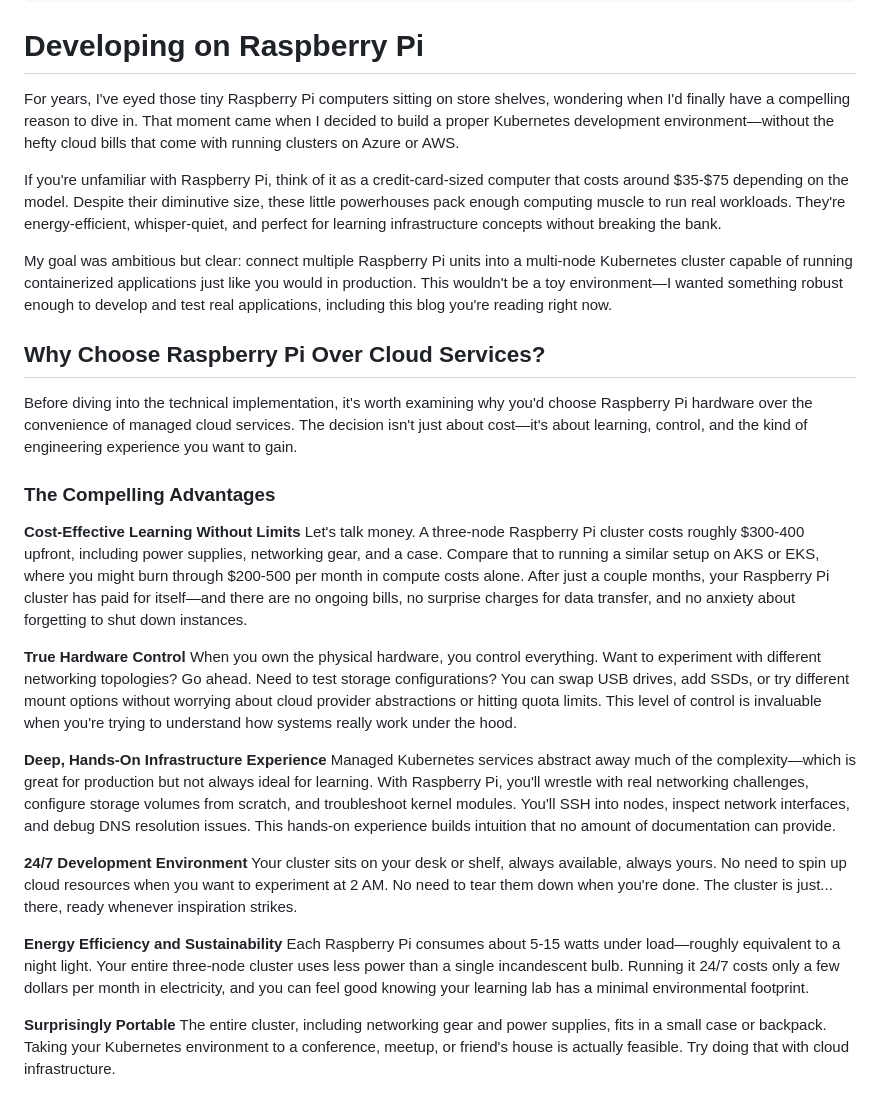
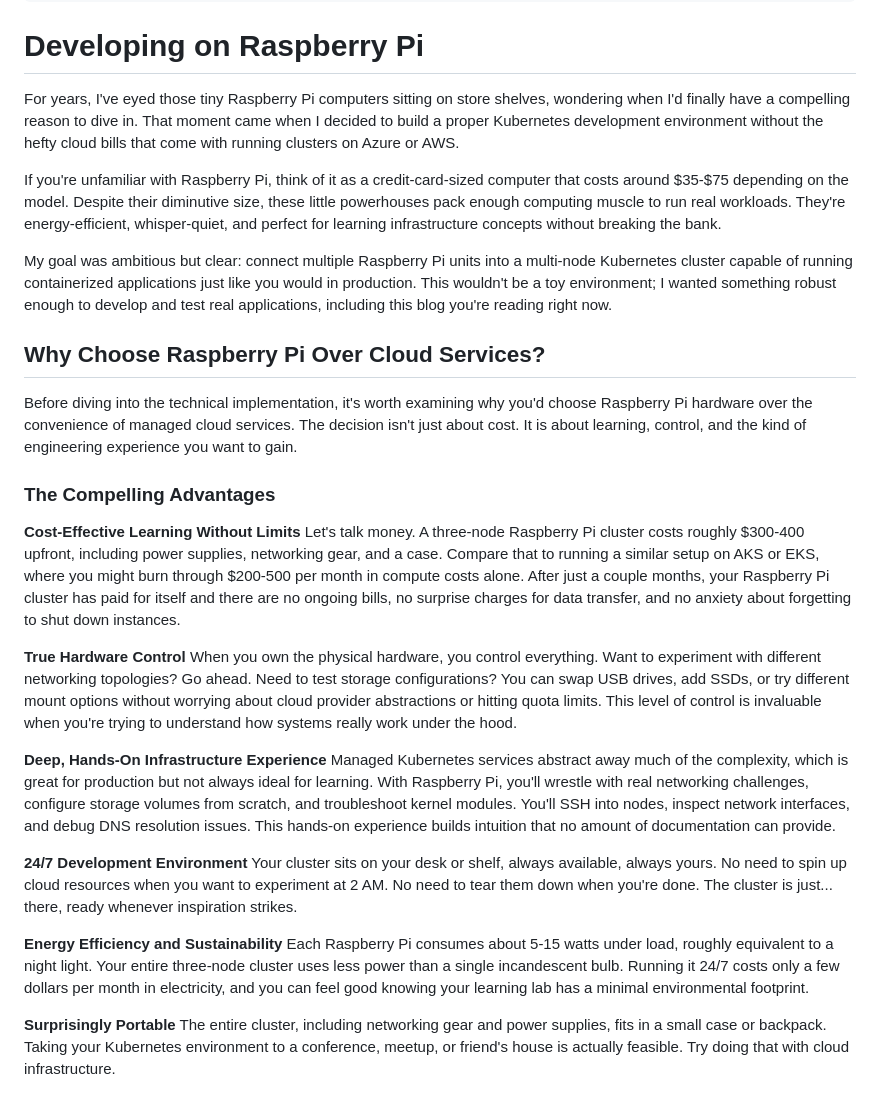
Before and after one commit to seanankenbruck/personal-blog, a Markdown page: content/posts/2025-11-17-development-on-raspberry-pi.md, the part around one of its changes. GitHub-like rendering.

```diff
--- a/content/posts/2025-11-17-development-on-raspberry-pi.md
+++ b/content/posts/2025-11-17-development-on-raspberry-pi.md
@@ -9,32 +9,32 @@ published: true
 
 # Developing on Raspberry Pi
 
-For years, I've eyed those tiny Raspberry Pi computers sitting on store shelves, wondering when I'd finally have a compelling reason to dive in. That moment came when I decided to build a proper Kubernetes development environment—without the hefty cloud bills that come with running clusters on Azure or AWS.
+For years, I've eyed those tiny Raspberry Pi computers sitting on store shelves, wondering when I'd finally have a compelling reason to dive in. That moment came when I decided to build a proper Kubernetes development environment without the hefty cloud bills that come with running clusters on Azure or AWS.
 
 If you're unfamiliar with Raspberry Pi, think of it as a credit-card-sized computer that costs around $35-$75 depending on the model. Despite their diminutive size, these little powerhouses pack enough computing muscle to run real workloads. They're energy-efficient, whisper-quiet, and perfect for learning infrastructure concepts without breaking the bank.
 
-My goal was ambitious but clear: connect multiple Raspberry Pi units into a multi-node Kubernetes cluster capable of running containerized applications just like you would in production. This wouldn't be a toy environment—I wanted something robust enough to develop and test real applications, including this blog you're reading right now.
+My goal was ambitious but clear: connect multiple Raspberry Pi units into a multi-node Kubernetes cluster capable of running containerized applications just like you would in production. This wouldn't be a toy environment; I wanted something robust enough to develop and test real applications, including this blog you're reading right now.
 
 ## Why Choose Raspberry Pi Over Cloud Services?
 
-Before diving into the technical implementation, it's worth examining why you'd choose Raspberry Pi hardware over the convenience of managed cloud services. The decision isn't just about cost—it's about learning, control, and the kind of engineering experience you want to gain.
+Before diving into the technical implementation, it's worth examining why you'd choose Raspberry Pi hardware over the convenience of managed cloud services. The decision isn't just about cost. It is about learning, control, and the kind of engineering experience you want to gain.
 
 ### The Compelling Advantages
 
 **Cost-Effective Learning Without Limits**
-Let's talk money. A three-node Raspberry Pi cluster costs roughly $300-400 upfront, including power supplies, networking gear, and a case. Compare that to running a similar setup on AKS or EKS, where you might burn through $200-500 per month in compute costs alone. After just a couple months, your Raspberry Pi cluster has paid for itself—and there are no ongoing bills, no surprise charges for data transfer, and no anxiety about forgetting to shut down instances.
+Let's talk money. A three-node Raspberry Pi cluster costs roughly $300-400 upfront, including power supplies, networking gear, and a case. Compare that to running a similar setup on AKS or EKS, where you might burn through $200-500 per month in compute costs alone. After just a couple months, your Raspberry Pi cluster has paid for itself and there are no ongoing bills, no surprise charges for data transfer, and no anxiety about forgetting to shut down instances.
 
 **True Hardware Control**
 When you own the physical hardware, you control everything. Want to experiment with different networking topologies? Go ahead. Need to test storage configurations? You can swap USB drives, add SSDs, or try different mount options without worrying about cloud provider abstractions or hitting quota limits. This level of control is invaluable when you're trying to understand how systems really work under the hood.
 
 **Deep, Hands-On Infrastructure Experience**
-Managed Kubernetes services abstract away much of the complexity—which is great for production but not always ideal for learning. With Raspberry Pi, you'll wrestle with real networking challenges, configure storage volumes from scratch, and troubleshoot kernel modules. You'll SSH into nodes, inspect network interfaces, and debug DNS resolution issues. This hands-on experience builds intuition that no amount of documentation can provide.
+Managed Kubernetes services abstract away much of the complexity, which is great for production but not always ideal for learning. With Raspberry Pi, you'll wrestle with real networking challenges, configure storage volumes from scratch, and troubleshoot kernel modules. You'll SSH into nodes, inspect network interfaces, and debug DNS resolution issues. This hands-on experience builds intuition that no amount of documentation can provide.
 
 **24/7 Development Environment**
 Your cluster sits on your desk or shelf, always available, always yours. No need to spin up cloud resources when you want to experiment at 2 AM. No need to tear them down when you're done. The cluster is just... there, ready whenever inspiration strikes.
 
 **Energy Efficiency and Sustainability**
-Each Raspberry Pi consumes about 5-15 watts under load—roughly equivalent to a night light. Your entire three-node cluster uses less power than a single incandescent bulb. Running it 24/7 costs only a few dollars per month in electricity, and you can feel good knowing your learning lab has a minimal environmental footprint.
+Each Raspberry Pi consumes about 5-15 watts under load, roughly equivalent to a night light. Your entire three-node cluster uses less power than a single incandescent bulb. Running it 24/7 costs only a few dollars per month in electricity, and you can feel good knowing your learning lab has a minimal environmental footprint.
 
 **Surprisingly Portable**
 The entire cluster, including networking gear and power supplies, fits in a small case or backpack. Taking your Kubernetes environment to a conference, meetup, or friend's house is actually feasible. Try doing that with cloud infrastructure.
```
Also changed, not shown: other parts of content/posts/2025-11-17-development-on-raspberry-pi.md (+16 -16 lines), content/posts/2025-11-01-welcome.md (+2 -2 lines).
